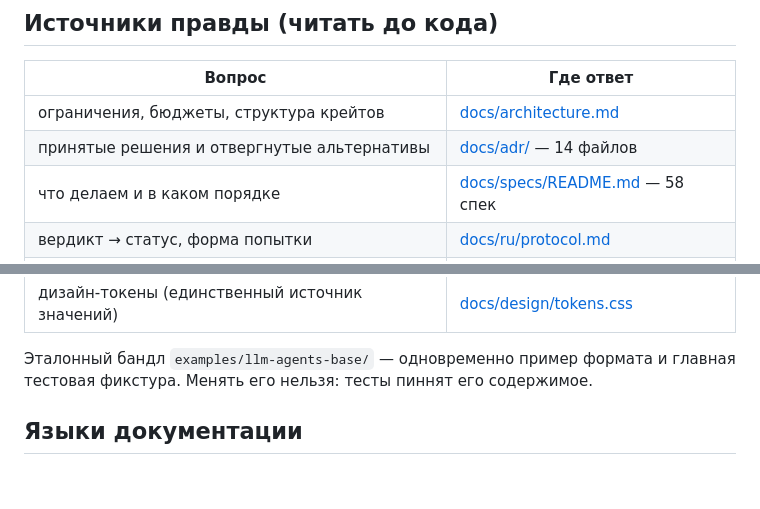
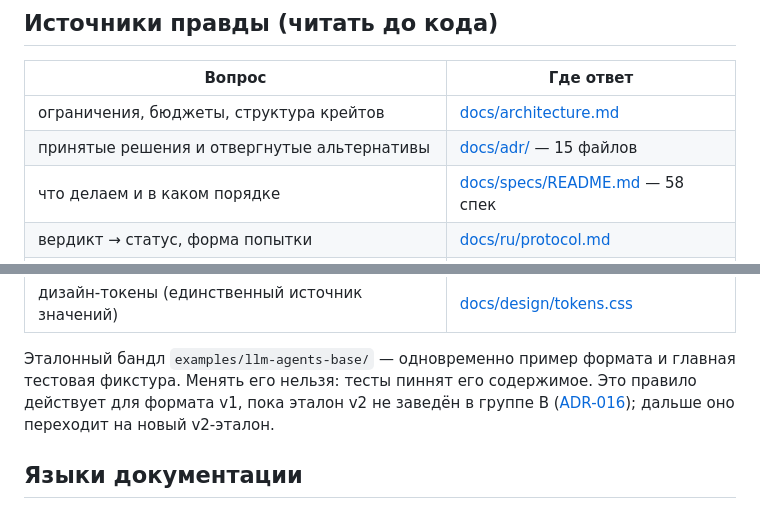
Before and after one commit to n0sfer666/tolearn, a Markdown page: .context/README.md, 2 parts joined by grey strips. Rendered like a GitHub page; blank space fills up the shorter version.

Commit message:
Record ADR-016: v2 format drops v1 compatibility

```diff
--- a/.context/README.md
+++ b/.context/README.md
@@ -13,7 +13,7 @@
 | Вопрос | Где ответ |
 |---|---|
 | ограничения, бюджеты, структура крейтов | [docs/architecture.md](../docs/architecture.md) |
-| принятые решения и отвергнутые альтернативы | [docs/adr/](../docs/adr/) — 14 файлов |
+| принятые решения и отвергнутые альтернативы | [docs/adr/](../docs/adr/) — 15 файлов |
 | что делаем и в каком порядке | [docs/specs/README.md](../docs/specs/README.md) — 58 спек |
 | вердикт → статус, форма попытки | [docs/ru/protocol.md](../docs/ru/protocol.md) |
 | конспекты, шифрование, осиротевшие | [docs/ru/notes.md](../docs/ru/notes.md) |
@@ -24,6 +24,9 @@
 
 Эталонный бандл `examples/llm-agents-base/` — одновременно пример формата и
 главная тестовая фикстура. Менять его нельзя: тесты пиннят его содержимое.
+Это правило действует для формата v1, пока эталон v2 не заведён в группе B
+([ADR-016](../docs/adr/016-v2-format-no-v1-compatibility.md)); дальше оно
+переходит на новый v2-эталон.
 
 ## Языки документации
 
```
Also changed, not shown: docs/adr/016-v2-format-no-v1-compatibility.md (added, +31 -0 lines), docs/architecture.md (+1 -0 lines).
